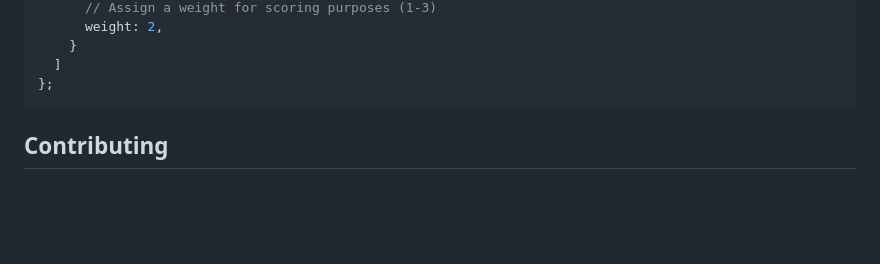
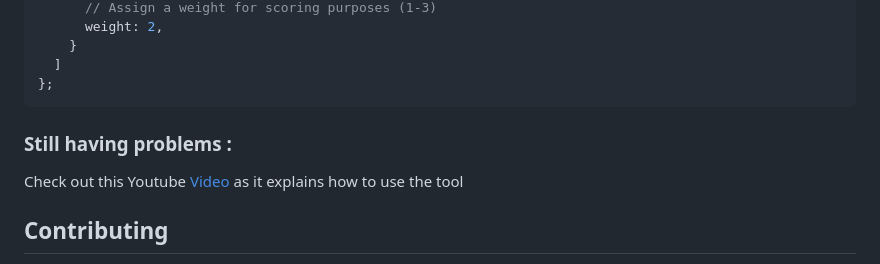
Before and after one commit to Microm-AllStars/BaselineRecon, a Markdown page: README.md, the part around the change. Drawn GitHub-style; blank space fills up the shorter version.

Commit message:
Update README.md
Added Youtube Video Link

````diff
--- a/README.md
+++ b/README.md
@@ -186,7 +186,8 @@ module.exports = {
   ]
 };
 ```
-
+### Still having problems :
+Check out this Youtube [Video](https://youtu.be/wKt4a7-w-FM) as it explains how to use the tool
 ## Contributing
 
 Contributions are welcome! Please feel free to submit a pull request or open an issue for bugs, feature requests, or suggestions.
````
